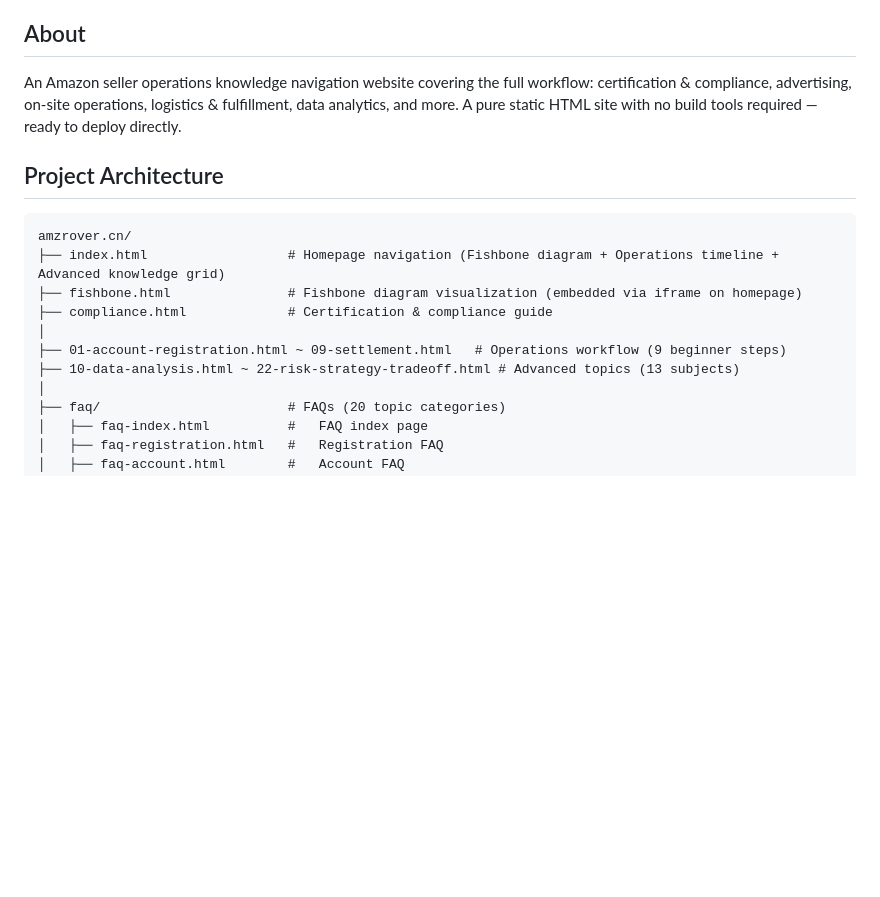
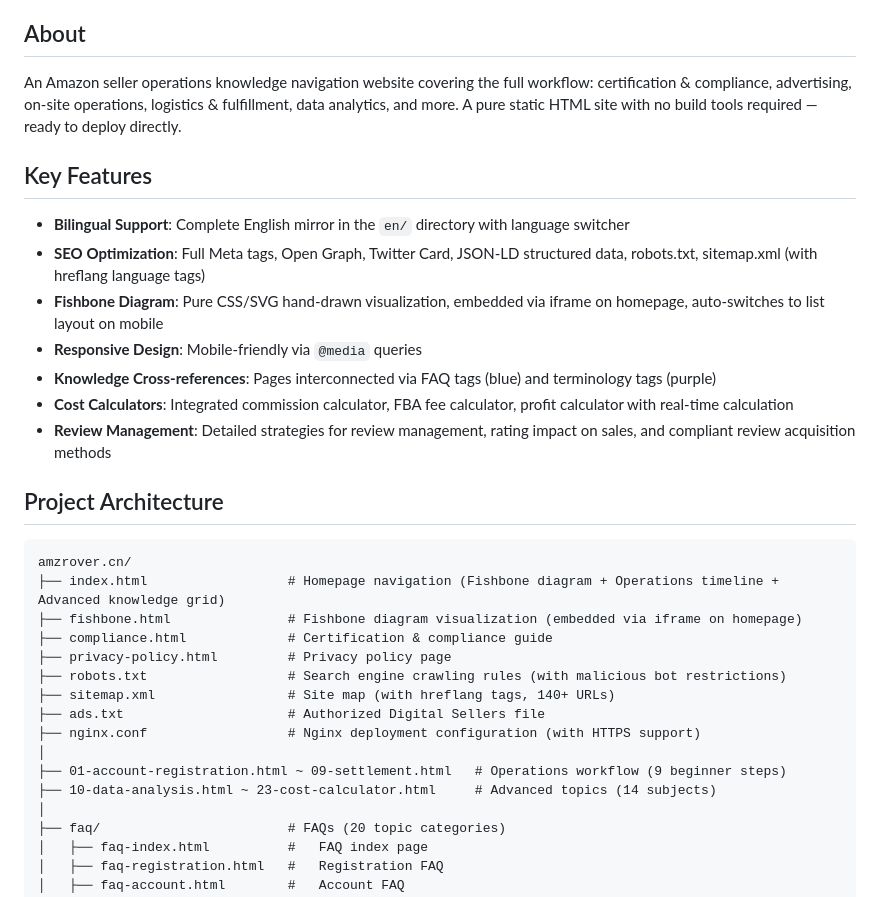
Before and after one commit to doomsangle/amzrover.cn, a Markdown page: README.en.md, the part around one of its changes. Drawn GitHub-style; blank space fills up the shorter version.

````diff
--- a/README.en.md
+++ b/README.en.md
@@ -6,6 +6,16 @@
 
 An Amazon seller operations knowledge navigation website covering the full workflow: certification & compliance, advertising, on-site operations, logistics & fulfillment, data analytics, and more. A pure static HTML site with no build tools required — ready to deploy directly.
 
+## Key Features
+
+- **Bilingual Support**: Complete English mirror in the `en/` directory with language switcher
+- **SEO Optimization**: Full Meta tags, Open Graph, Twitter Card, JSON-LD structured data, robots.txt, sitemap.xml (with hreflang language tags)
+- **Fishbone Diagram**: Pure CSS/SVG hand-drawn visualization, embedded via iframe on homepage, auto-switches to list layout on mobile
+- **Responsive Design**: Mobile-friendly via `@media` queries
+- **Knowledge Cross-references**: Pages interconnected via FAQ tags (blue) and terminology tags (purple)
+- **Cost Calculators**: Integrated commission calculator, FBA fee calculator, profit calculator with real-time calculation
+- **Review Management**: Detailed strategies for review management, rating impact on sales, and compliant review acquisition methods
+
 ## Project Architecture
 
 ```
@@ -13,9 +23,14 @@ amzrover.cn/
 ├── index.html                  # Homepage navigation (Fishbone diagram + Operations timeline + Advanced knowledge grid)
 ├── fishbone.html               # Fishbone diagram visualization (embedded via iframe on homepage)
 ├── compliance.html             # Certification & compliance guide
+├── privacy-policy.html         # Privacy policy page
+├── robots.txt                  # Search engine crawling rules (with malicious bot restrictions)
+├── sitemap.xml                 # Site map (with hreflang tags, 140+ URLs)
+├── ads.txt                     # Authorized Digital Sellers file
+├── nginx.conf                  # Nginx deployment configuration (with HTTPS support)
 │
 ├── 01-account-registration.html ~ 09-settlement.html   # Operations workflow (9 beginner steps)
-├── 10-data-analysis.html ~ 22-risk-strategy-tradeoff.html # Advanced topics (13 subjects)
+├── 10-data-analysis.html ~ 23-cost-calculator.html     # Advanced topics (14 subjects)
 │
 ├── faq/                        # FAQs (20 topic categories)
 │   ├── faq-index.html          #   FAQ index page
````
Also changed, not shown: other parts of README.en.md (+94 -12 lines), README.md (+62 -16 lines).
